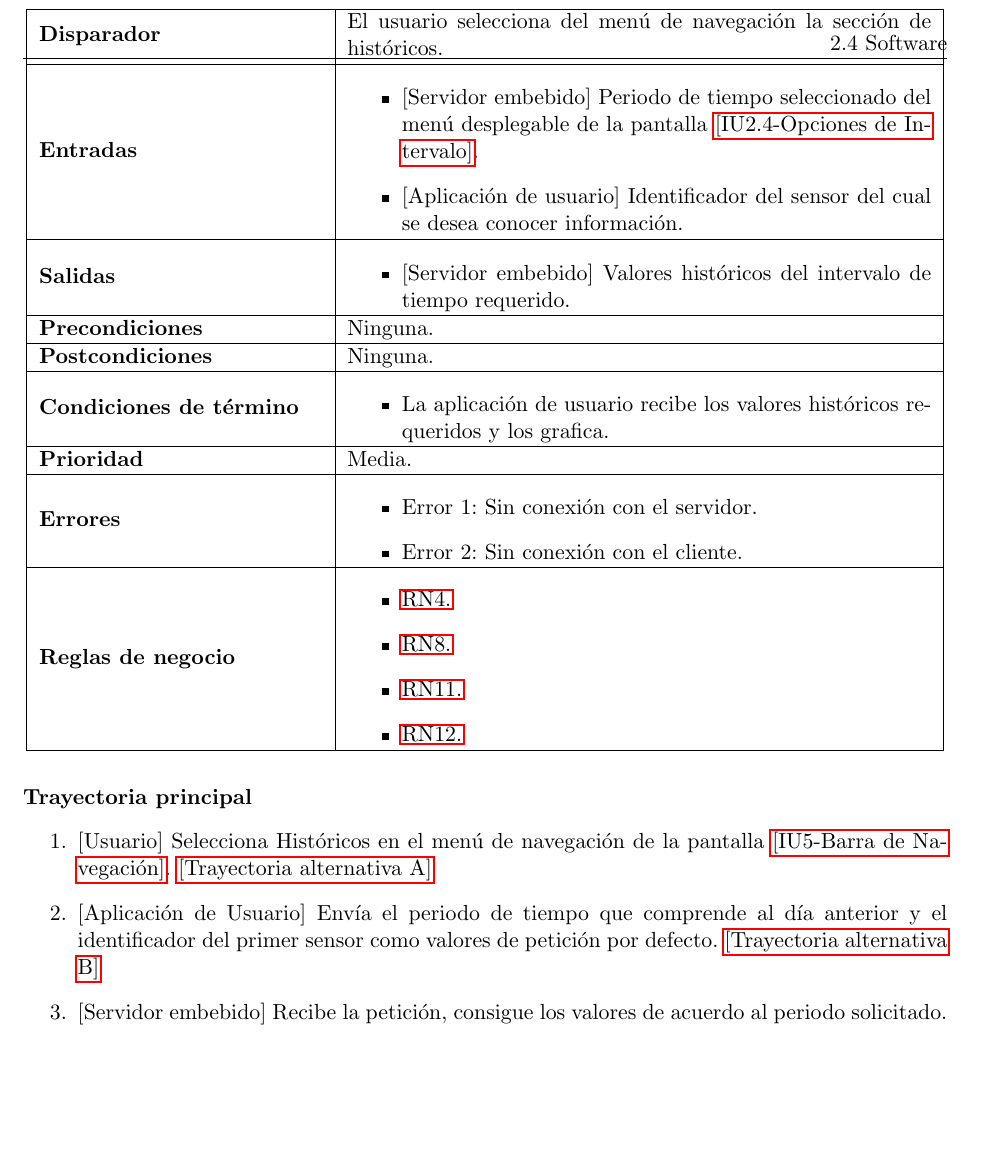
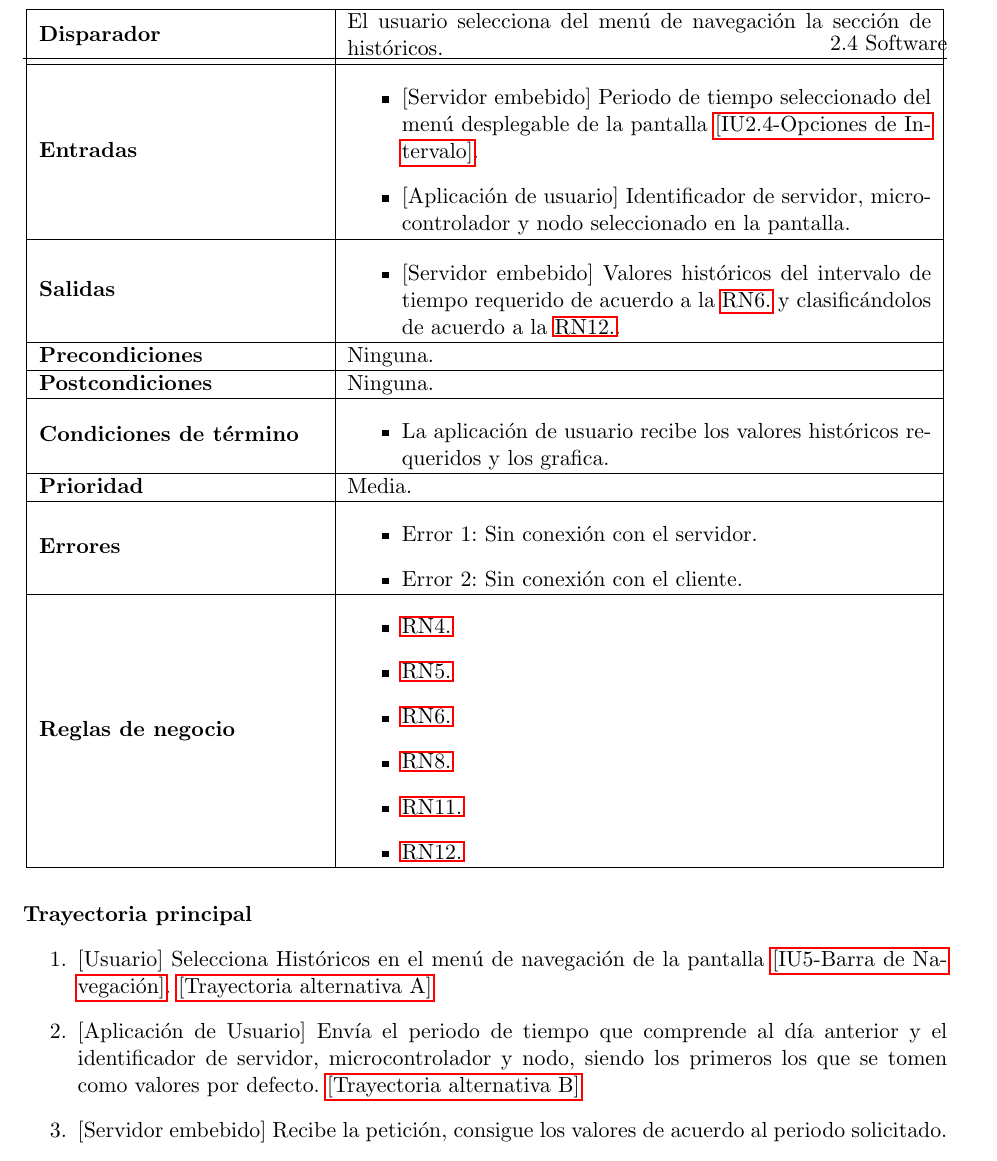
Before and after one commit to andresSaldanaAguilar/TT_DocumentoTecnico, a LaTeX thesis (tesis.tex, which reads Capitulo4/software/submodulos/usuarios/cu/sub-u-cu1_6.tex): part of page 58 of 116, cut so that both start at the same text, the shorter picture padded with empty space. Compiled offline with pdfLaTeX.

Commit message:
Modificación de casos de uso

```diff
--- a/Capitulo4/software/submodulos/usuarios/cu/sub-u-cu1_6.tex
+++ b/Capitulo4/software/submodulos/usuarios/cu/sub-u-cu1_6.tex
@@ -18,11 +18,11 @@ La visualización de reportes históricos tendrá lugar de acuerdo a los periodo
 	\textbf{Entradas} &
 		\begin{itemize}
 			\item{[Servidor embebido]} Periodo de tiempo seleccionado del menú desplegable de la pantalla \hyperref[fig:Opciones de Intervalo]{[IU2.4-Opciones de Intervalo]}.
-			\item{[Aplicación de usuario]} Identificador del sensor del cual se desea conocer información.
+			\item{[Aplicación de usuario]} Identificador de servidor, microcontrolador y nodo seleccionado en la pantalla.
 		\end{itemize}\\ \hline
 	\textbf{Salidas} &
 		\begin{itemize}
-			\item{[Servidor embebido]} Valores históricos del intervalo de tiempo requerido.
+			\item{[Servidor embebido]} Valores históricos del intervalo de tiempo requerido de acuerdo a la \ref{RN6} y clasificándolos de acuerdo a la \ref{RN12}.
 		\end{itemize} \\ \hline
 	\textbf{Precondiciones} &
 		Ninguna.\\ \hline
@@ -42,6 +42,8 @@ La visualización de reportes históricos tendrá lugar de acuerdo a los periodo
 	\textbf{Reglas de negocio} &
 		\begin{itemize}
 		    \item \ref{RN4}
+		    \item \ref{RN5}
+		    \item \ref{RN6}
 		    \item \ref{RN8}
 			\item \ref{RN11}
 			\item \ref{RN12}
@@ -52,7 +54,7 @@ La visualización de reportes históricos tendrá lugar de acuerdo a los periodo
     \label{SUB-U-CU1.3:TP}
 	\begin{enumerate}
 	    \item {[Usuario]} Selecciona Históricos en el menú de navegación de la pantalla \hyperref[fig:Barra de navegacion]{[IU5-Barra de Navegación]}. \hyperref[SUB-U-CU1.3:TA]{[Trayectoria alternativa A]}
-		\item {[Aplicación de Usuario]} Envía el periodo de tiempo que comprende al día anterior y el identificador del primer sensor como valores de petición por defecto. \hyperref[SUB-U-CU1.3:TB]{[Trayectoria alternativa B]}
+		\item {[Aplicación de Usuario]} Envía el periodo de tiempo que comprende al día anterior y el identificador de servidor, microcontrolador y nodo, siendo los primeros los que se tomen como valores por defecto. \hyperref[SUB-U-CU1.3:TB]{[Trayectoria alternativa B]}
 		\item {[Servidor embebido]} Recibe la petición, consigue los valores de acuerdo al periodo solicitado.
 		\item {[Servidor embebido]} Envía los valores como respuesta a la aplicación de usuario. \hyperref[SUB-U-CU1.3:TC]{[Trayectoria alternativa C]}
         \item {[Aplicación de Usuario]} Recibe la respuesta del servidor y valida los datos obtenidos.\hyperref[SUB-U-CU1.3:TD]{[Trayectoria alternativa D]}
```
Also changed, not shown: Capitulo4/software/submodulos/usuarios/cu/sub-u-cu1_1.tex (+1 -1 lines).
